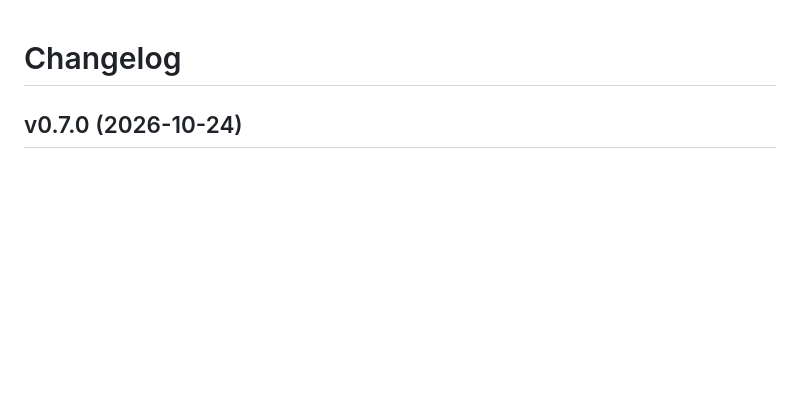
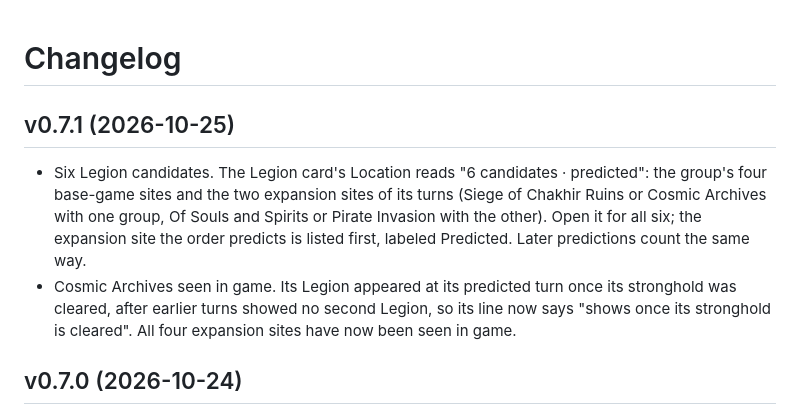
Before and after one commit to RadMageIRL/d4-tracker, a Markdown page: CHANGELOG.md, the part around the change. Drawn GitHub-style; blank space fills up the shorter version.

```diff
--- a/CHANGELOG.md
+++ b/CHANGELOG.md
@@ -1,4 +1,15 @@
 # Changelog
+
+## v0.7.1 (2026-10-25)
+
+- Six Legion candidates. The Legion card's Location reads "6 candidates · predicted": the group's
+  four base-game sites and the two expansion sites of its turns (Siege of Chakhir Ruins or Cosmic
+  Archives with one group, Of Souls and Spirits or Pirate Invasion with the other). Open it for all
+  six; the expansion site the order predicts is listed first, labeled Predicted. Later predictions
+  count the same way.
+- Cosmic Archives seen in game. Its Legion appeared at its predicted turn once its stronghold was
+  cleared, after earlier turns showed no second Legion, so its line now says "shows once its
+  stronghold is cleared". All four expansion sites have now been seen in game.
 
 ## v0.7.0 (2026-10-24)
 
```
Also changed, not shown: README.md (+10 -9 lines), screenshots/dashboard.png, 10 other files.
